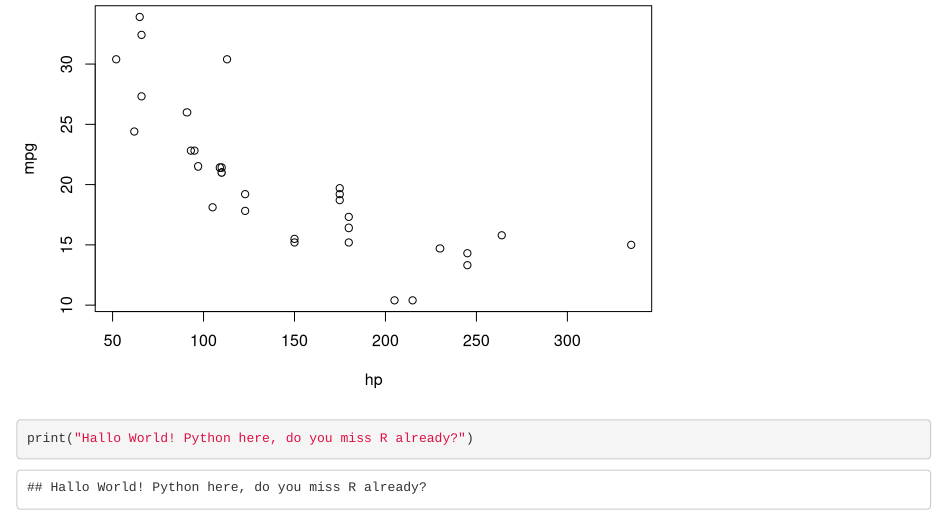
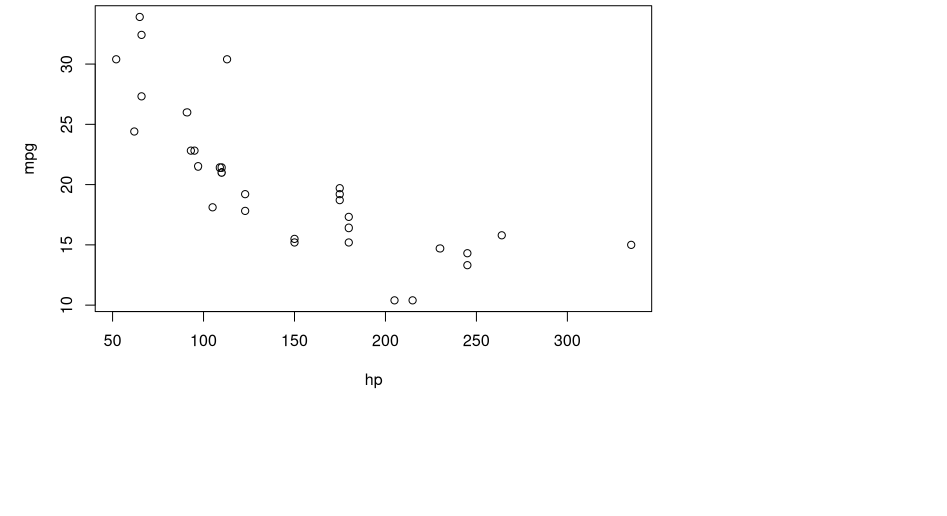
Before and after one commit to aishvarya-ar/project, an R Markdown document (inflation.Rmd): the page in a window 1100 px wide, from 430 px down. Rendered offline with R 4.5, knitr and Pandoc, with nearby package versions; some code elsewhere in the file could not run offline; common packages that the code uses without loading them are loaded.

Commit message:
removed python chunks

````diff
--- a/inflation.Rmd
+++ b/inflation.Rmd
@@ -64,7 +64,3 @@ with(mtcars, plot(hp, mpg))
 ```{r}
 knitr::opts_chunk$set(echo = TRUE)
 ```
-
-```{python}
-print("Hallo World! Python here, do you miss R already?")
-```
````
